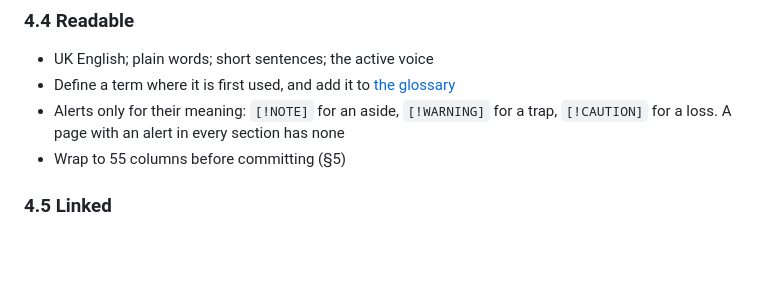
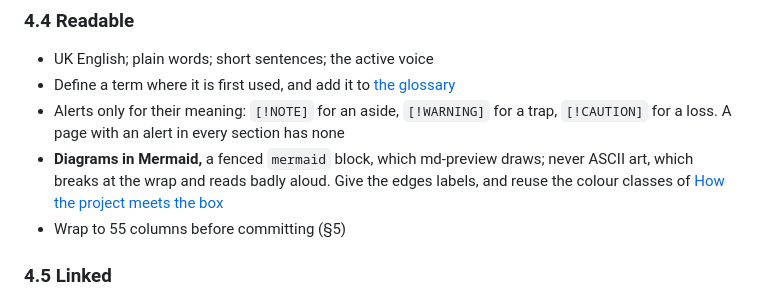
Before and after one commit to tiet-ucs503/bug-bounty, a Markdown page: docs/conduct/README.md, the part around the change. Rendered like a GitHub page; blank space fills up the shorter version.

Commit message:
Diagrams in Mermaid, not ASCII art: the request's path in the onboarding page and the box's guide; the rule in conduct

```diff
--- a/docs/conduct/README.md
+++ b/docs/conduct/README.md
@@ -196,6 +196,11 @@ Read every line it prints; do not explain one away.
 - Alerts only for their meaning: `[!NOTE]` for an
   aside, `[!WARNING]` for a trap, `[!CAUTION]` for a
   loss. A page with an alert in every section has none
+- **Diagrams in Mermaid,** a fenced `mermaid` block,
+  which md-preview draws; never ASCII art, which breaks
+  at the wrap and reads badly aloud. Give the edges
+  labels, and reuse the colour classes of [How the
+  project meets the box](../onboarding/README.md)
 - Wrap to 55 columns before committing (§5)
 
 ### 4.5 Linked
```
Also changed, not shown: box/how-the-box-works.md (+23 -5 lines), docs/onboarding/README.md (+24 -3 lines).
